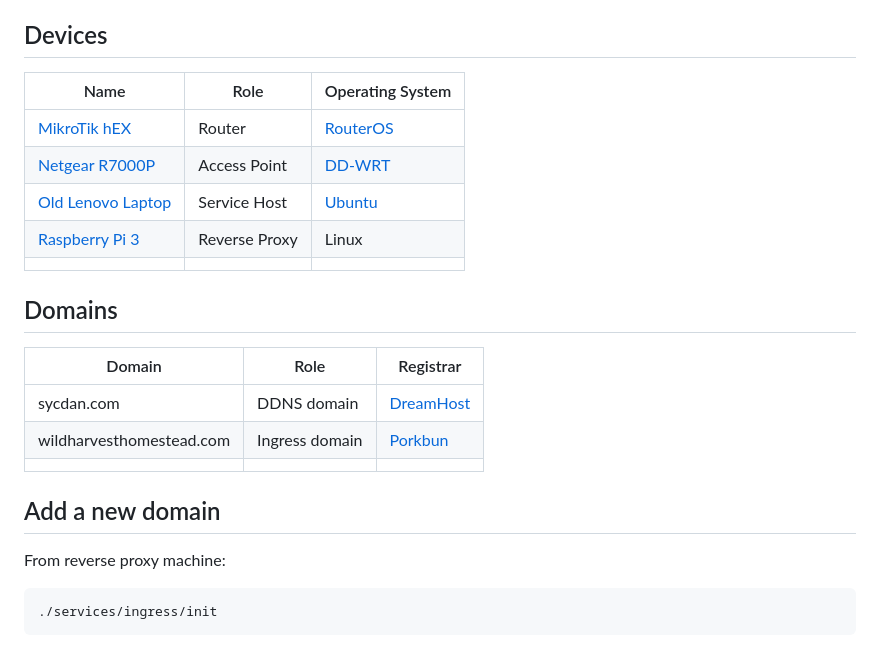
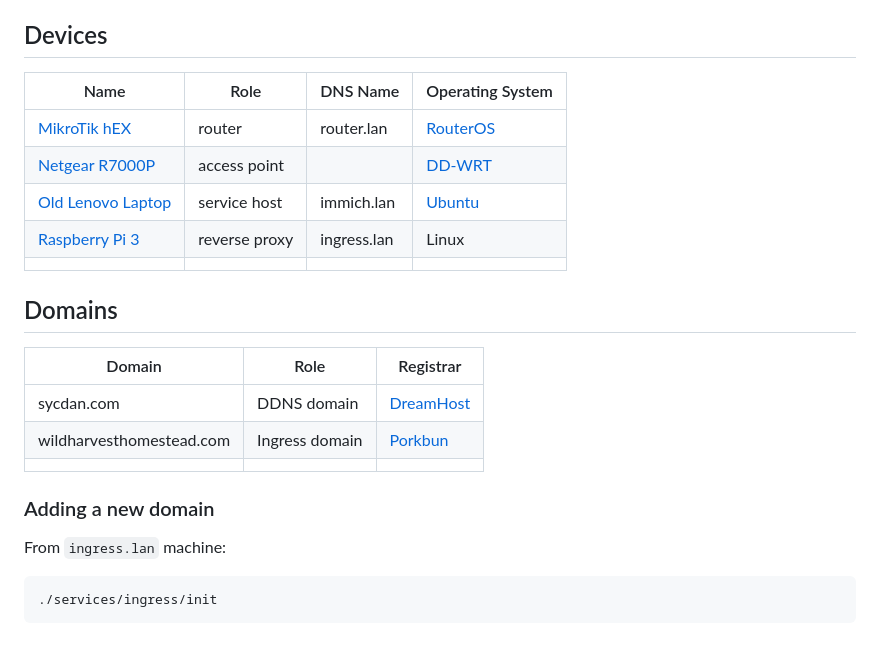
Before and after one commit to sycdan/my-home-server, a Markdown page: README.md, the part around the change. GitHub-like rendering.

Commit message:
dns name col

````diff
--- a/README.md
+++ b/README.md
@@ -6,13 +6,13 @@ A unified home infrastructure system: Docker orchestration, DNS-based service di
 
 ## Devices
 
-| Name                                               | Role          | Operating System                                                                        |
-| -------------------------------------------------- | ------------- | --------------------------------------------------------------------------------------- |
-| [MikroTik hEX](./docs/MikroTik%20hEX.md)           | Router        | [RouterOS](https://help.mikrotik.com/docs/spaces/ROS/pages/328059/RouterOS)             |
-| [Netgear R7000P](./docs/Netgear%20R7000P.md)       | Access Point  | [DD-WRT](https://dd-wrt.com/)                                                           |
-| [Old Lenovo Laptop](./docs/Lenovo%204446%2038U.md) | Service Host  | [Ubuntu](https://ubuntu.com/download/desktop?version=24.04&architecture=amd64&lts=true) |
-| [Raspberry Pi 3](./docs/Raspberry%20Pi%203.md)     | Reverse Proxy | Linux                                                                                   |
-|                                                    |               |                                                                                         |
+| Name                                               | Role          | DNS Name    | Operating System                                                                        |
+| -------------------------------------------------- | ------------- | ----------- | --------------------------------------------------------------------------------------- |
+| [MikroTik hEX](./docs/MikroTik%20hEX.md)           | router        | router.lan  | [RouterOS](https://help.mikrotik.com/docs/spaces/ROS/pages/328059/RouterOS)             |
+| [Netgear R7000P](./docs/Netgear%20R7000P.md)       | access point  |             | [DD-WRT](https://dd-wrt.com/)                                                           |
+| [Old Lenovo Laptop](./docs/Lenovo%204446%2038U.md) | service host  | immich.lan  | [Ubuntu](https://ubuntu.com/download/desktop?version=24.04&architecture=amd64&lts=true) |
+| [Raspberry Pi 3](./docs/Raspberry%20Pi%203.md)     | reverse proxy | ingress.lan | Linux                                                                                   |
+|                                                    |               |             |                                                                                         |
 
 ## Domains
 
@@ -22,10 +22,9 @@ A unified home infrastructure system: Docker orchestration, DNS-based service di
 | wildharvesthomestead.com | Ingress domain | [Porkbun](https://porkbun.com/account)                                                        |
 |                          |                |                                                                                               |
 
+### Adding a new domain
 
-## Add a new domain
-
-From reverse proxy machine:
+From `ingress.lan` machine:
 
 ```bash
 ./services/ingress/init
````
